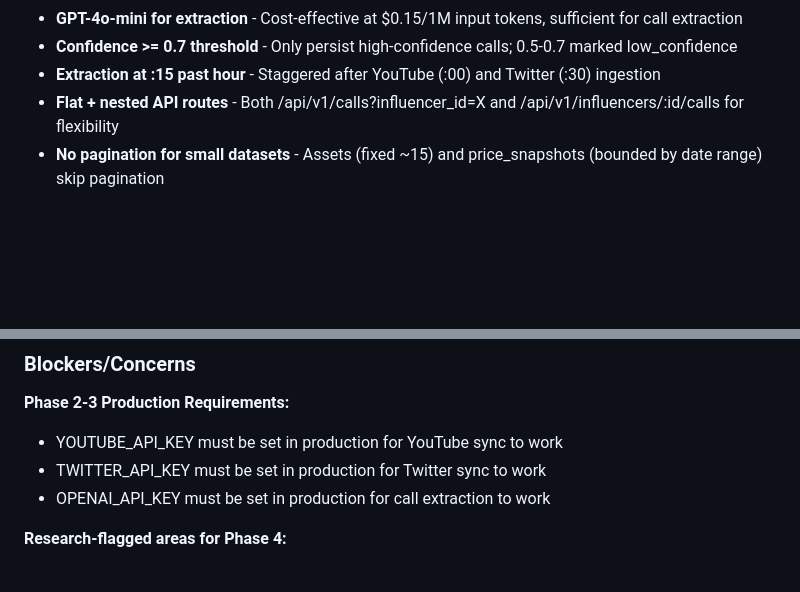
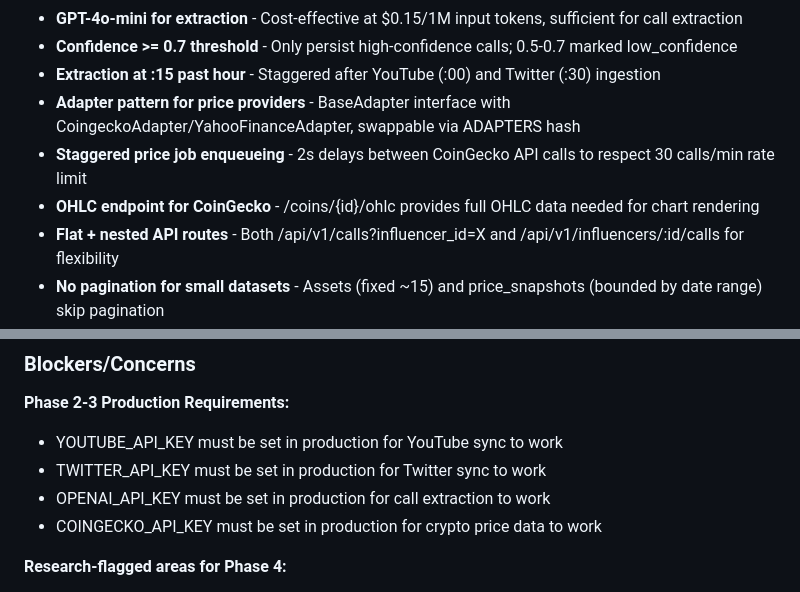
Before and after one commit to squammynoodles/influenza, a Markdown page: .planning/STATE.md, 2 parts joined by grey strips. Drawn GitHub-style; blank space fills up the shorter version.

Commit message:
docs(03-03): complete price data pipeline plan
Tasks completed: 2/2
- Create price adapter services (CoinGecko, Yahoo Finance)
- Create price fetch background jobs and recurring schedule

SUMMARY: .planning/phases/03-call-extraction-price-data/03-03-SUMMARY.md

```diff
--- a/.planning/STATE.md
+++ b/.planning/STATE.md
@@ -71,6 +71,9 @@ Recent decisions affecting current work:
 - **GPT-4o-mini for extraction** - Cost-effective at $0.15/1M input tokens, sufficient for call extraction
 - **Confidence >= 0.7 threshold** - Only persist high-confidence calls; 0.5-0.7 marked low_confidence
 - **Extraction at :15 past hour** - Staggered after YouTube (:00) and Twitter (:30) ingestion
+- **Adapter pattern for price providers** - BaseAdapter interface with CoingeckoAdapter/YahooFinanceAdapter, swappable via ADAPTERS hash
+- **Staggered price job enqueueing** - 2s delays between CoinGecko API calls to respect 30 calls/min rate limit
+- **OHLC endpoint for CoinGecko** - /coins/{id}/ohlc provides full OHLC data needed for chart rendering
 - **Flat + nested API routes** - Both /api/v1/calls?influencer_id=X and /api/v1/influencers/:id/calls for flexibility
 - **No pagination for small datasets** - Assets (fixed ~15) and price_snapshots (bounded by date range) skip pagination
 
@@ -84,6 +87,7 @@ None yet.
 - YOUTUBE_API_KEY must be set in production for YouTube sync to work
 - TWITTER_API_KEY must be set in production for Twitter sync to work
 - OPENAI_API_KEY must be set in production for call extraction to work
+- COINGECKO_API_KEY must be set in production for crypto price data to work
 
 **Research-flagged areas for Phase 4:**
 - TradingView Lightweight Charts datafeed interface (specific API contract)
```
Also changed, not shown: 1 other file.
